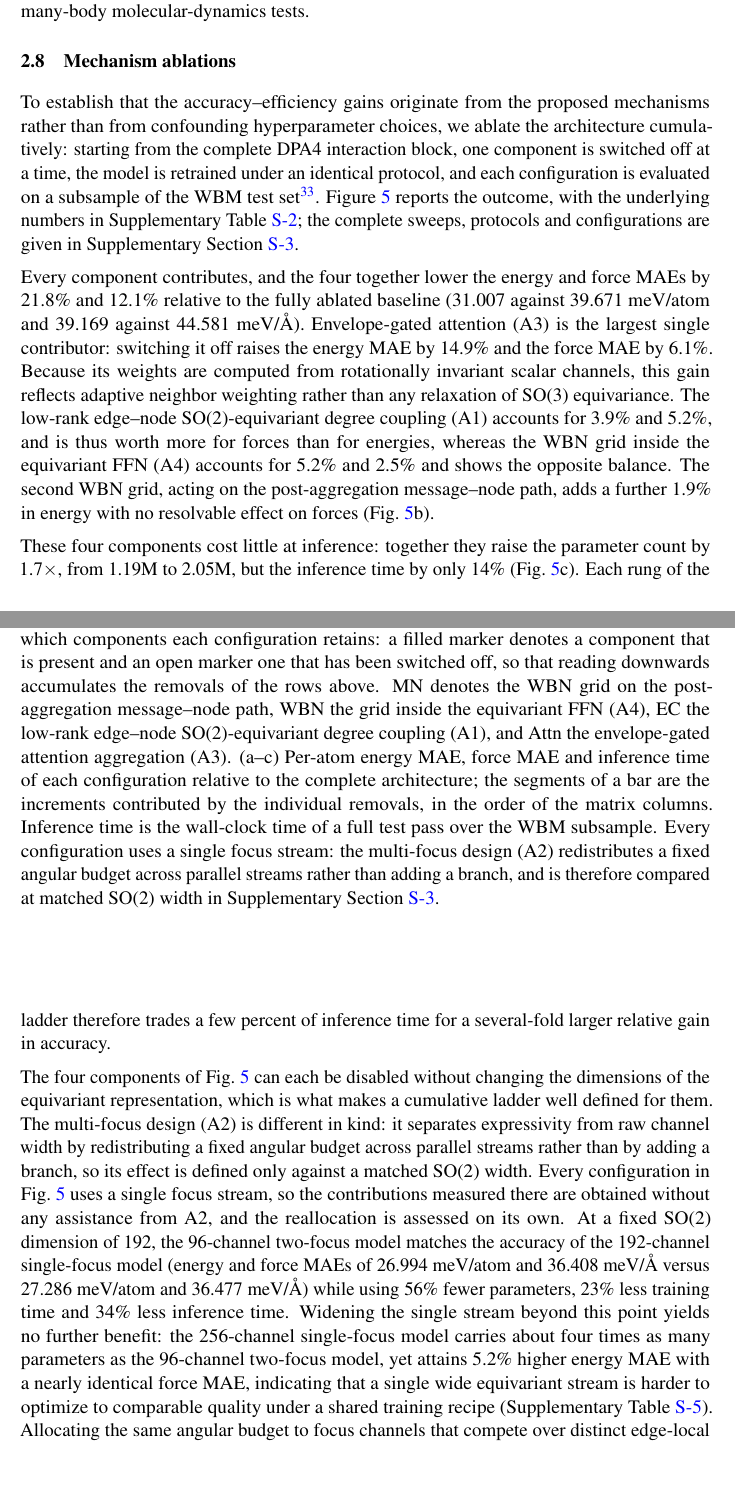
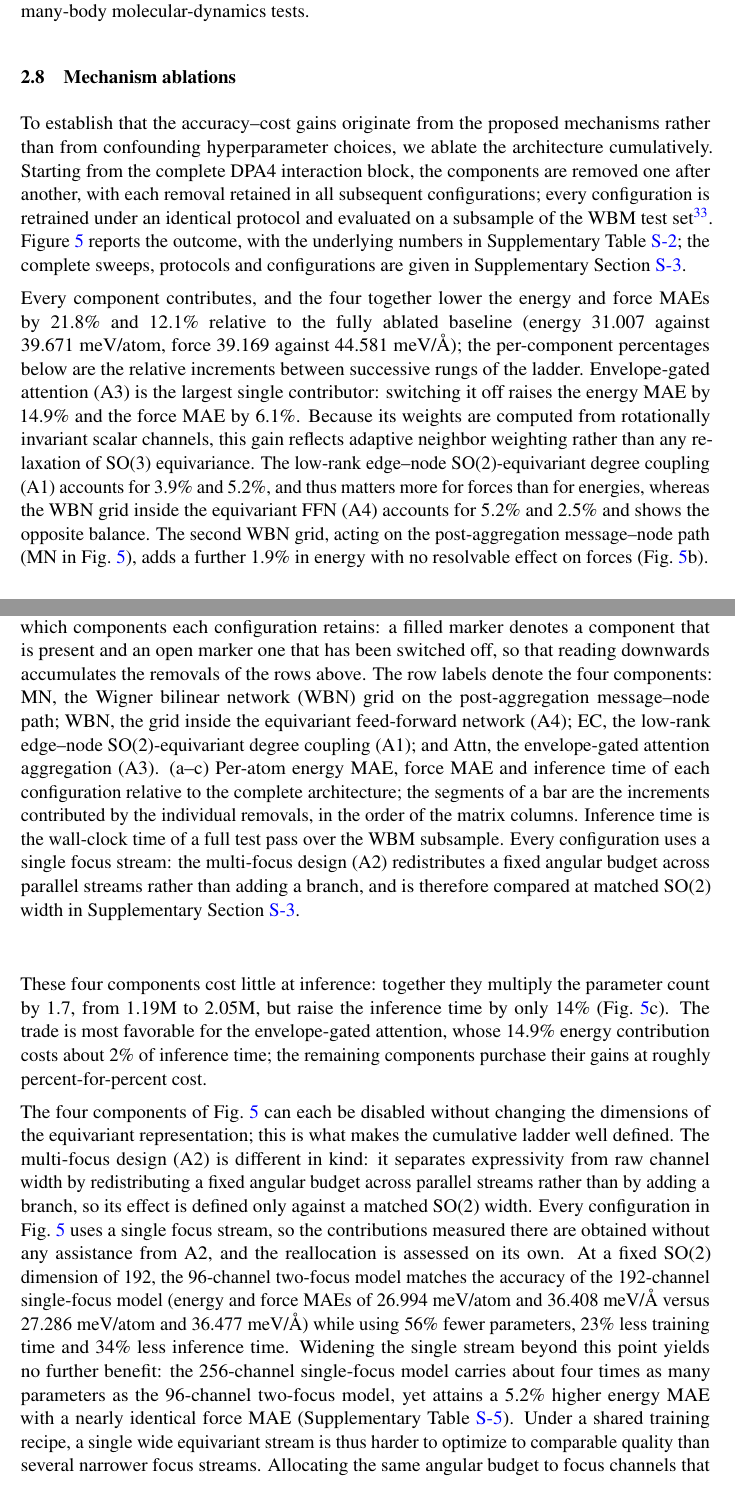
Before and after one commit to iProzd/DPA4-manuscript, a LaTeX paper (main_arxiv.tex, which reads chap/results_ablation.tex): two parts of pages 14 and 15 of 63, joined at a grey line, cut so that both start at the same text, the shorter picture padded with empty space. Compiled offline with pdfLaTeX.

Commit message:
Tighten the mechanism-ablation section and ground every claim in its table
Label the ladder percentages as rung-to-rung increments and scope the
inference-cost payoff to A3, the only component the numbers support;
rename the undefined "S2 activation" to the methods' spherical-grid
nonlinearity with a cross-reference; correct "same algebraic order" to
matched maximum degree L; back "a low rank suffices" with the rank-1
sweep; expand the figure-caption row labels.

```diff
--- a/chap/results_ablation.tex
+++ b/chap/results_ablation.tex
@@ -1,17 +1,18 @@
 \subsection{Mechanism ablations}
 \label{sec:ablation}
 
-To establish that the accuracy--efficiency gains originate from the proposed mechanisms rather than from confounding hyperparameter choices, we ablate the architecture cumulatively: starting from the complete DPA4 interaction block, one component is switched off at a time, the model is retrained under an identical protocol, and each configuration is evaluated on a subsample of the WBM test set~\cite{WBM}.
+To establish that the accuracy--cost gains originate from the proposed mechanisms rather than from confounding hyperparameter choices, we ablate the architecture cumulatively.
+Starting from the complete DPA4 interaction block, the components are removed one after another, with each removal retained in all subsequent configurations; every configuration is retrained under an identical protocol and evaluated on a subsample of the WBM test set~\cite{WBM}.
 Figure~\ref{fig:ablation} reports the outcome, with the underlying numbers in Supplementary Table~\ref{tab:sm_cumulative_ablation}; the complete sweeps, protocols and configurations are given in Supplementary Section~\ref{sec:sm-ablation}.
 
-Every component contributes, and the four together lower the energy and force MAEs by 21.8\% and 12.1\% relative to the fully ablated baseline (31.007 against 39.671~meV/atom and 39.169 against 44.581~meV/\AA{}).
+Every component contributes, and the four together lower the energy and force MAEs by 21.8\% and 12.1\% relative to the fully ablated baseline (energy 31.007 against 39.671~meV/atom, force 39.169 against 44.581~meV/\AA{}); the per-component percentages below are the relative increments between successive rungs of the ladder.
 Envelope-gated attention (A3) is the largest single contributor: switching it off raises the energy MAE by 14.9\% and the force MAE by 6.1\%.
 Because its weights are computed from rotationally invariant scalar channels, this gain reflects adaptive neighbor weighting rather than any relaxation of SO(3) equivariance.
-The low-rank edge--node SO(2)-equivariant degree coupling (A1) accounts for 3.9\% and 5.2\%, and is thus worth more for forces than for energies, whereas the WBN grid inside the equivariant FFN (A4) accounts for 5.2\% and 2.5\% and shows the opposite balance.
-The second WBN grid, acting on the post-aggregation message--node path, adds a further 1.9\% in energy with no resolvable effect on forces (Fig.~\ref{fig:ablation}b).
+The low-rank edge--node SO(2)-equivariant degree coupling (A1) accounts for 3.9\% and 5.2\%, and thus matters more for forces than for energies, whereas the WBN grid inside the equivariant FFN (A4) accounts for 5.2\% and 2.5\% and shows the opposite balance.
+The second WBN grid, acting on the post-aggregation message--node path (MN in Fig.~\ref{fig:ablation}), adds a further 1.9\% in energy with no resolvable effect on forces (Fig.~\ref{fig:ablation}b).
 
-These four components cost little at inference: together they raise the parameter count by 1.7$\times$, from 1.19M to 2.05M, but the inference time by only 14\% (Fig.~\ref{fig:ablation}c).
-Each rung of the ladder therefore trades a few percent of inference time for a several-fold larger relative gain in accuracy.
+These four components cost little at inference: together they multiply the parameter count by 1.7, from 1.19M to 2.05M, but raise the inference time by only 14\% (Fig.~\ref{fig:ablation}c).
+The trade is most favorable for the envelope-gated attention, whose 14.9\% energy contribution costs about 2\% of inference time; the remaining components purchase their gains at roughly percent-for-percent cost.
 
 \begin{figure}[t]
     \centering
@@ -19,7 +20,7 @@ Each rung of the ladder therefore trades a few percent of inference time for a s
     \caption{
         Cumulative ablation of the DPA4 architectural components.
         The matrix states which components each configuration retains: a filled marker denotes a component that is present and an open marker one that has been switched off, so that reading downwards accumulates the removals of the rows above.
-        MN denotes the WBN grid on the post-aggregation message--node path, WBN the grid inside the equivariant FFN (A4), EC the low-rank edge--node SO(2)-equivariant degree coupling (A1), and Attn the envelope-gated attention aggregation (A3).
+        The row labels denote the four components: MN, the Wigner bilinear network (WBN) grid on the post-aggregation message--node path; WBN, the grid inside the equivariant feed-forward network (A4); EC, the low-rank edge--node SO(2)-equivariant degree coupling (A1); and Attn, the envelope-gated attention aggregation (A3).
         (a--c) Per-atom energy MAE, force MAE and inference time of each configuration relative to the complete architecture; the segments of a bar are the increments contributed by the individual removals, in the order of the matrix columns.
         Inference time is the wall-clock time of a full test pass over the WBM subsample.
         Every configuration uses a single focus stream: the multi-focus design (A2) redistributes a fixed angular budget across parallel streams rather than adding a branch, and is therefore compared at matched SO(2) width in Supplementary Section~\ref{sec:sm-ablation}.
@@ -27,10 +28,11 @@ Each rung of the ladder therefore trades a few percent of inference time for a s
     \label{fig:ablation}
 \end{figure}
 
-The four components of Fig.~\ref{fig:ablation} can each be disabled without changing the dimensions of the equivariant representation, which is what makes a cumulative ladder well defined for them.
+The four components of Fig.~\ref{fig:ablation} can each be disabled without changing the dimensions of the equivariant representation; this is what makes the cumulative ladder well defined.
 The multi-focus design (A2) is different in kind: it separates expressivity from raw channel width by redistributing a fixed angular budget across parallel streams rather than by adding a branch, so its effect is defined only against a matched SO(2) width.
 Every configuration in Fig.~\ref{fig:ablation} uses a single focus stream, so the contributions measured there are obtained without any assistance from A2, and the reallocation is assessed on its own.
 At a fixed SO(2) dimension of 192, the 96-channel two-focus model matches the accuracy of the 192-channel single-focus model (energy and force MAEs of 26.994~meV/atom and 36.408~meV/\AA{} versus 27.286~meV/atom and 36.477~meV/\AA{}) while using 56\% fewer parameters, 23\% less training time and 34\% less inference time.
-Widening the single stream beyond this point yields no further benefit: the 256-channel single-focus model carries about four times as many parameters as the 96-channel two-focus model, yet attains 5.2\% higher energy MAE with a nearly identical force MAE, indicating that a single wide equivariant stream is harder to optimize to comparable quality under a shared training recipe (Supplementary Table~\ref{tab:dpa4_focus_ablation}).
+Widening the single stream beyond this point yields no further benefit: the 256-channel single-focus model carries about four times as many parameters as the 96-channel two-focus model, yet attains a 5.2\% higher energy MAE with a nearly identical force MAE (Supplementary Table~\ref{tab:dpa4_focus_ablation}).
+Under a shared training recipe, a single wide equivariant stream is thus harder to optimize to comparable quality than several narrower focus streams.
 Allocating the same angular budget to focus channels that compete over distinct edge-local motifs therefore provides a more parameter-efficient and more readily optimized route for scaling the SO(2) representation than widening a single stream.
 
```
Also changed, not shown: chap/sm.tex (+1 -1 lines), chap/results_ablation.tex (14 more changed lines).
